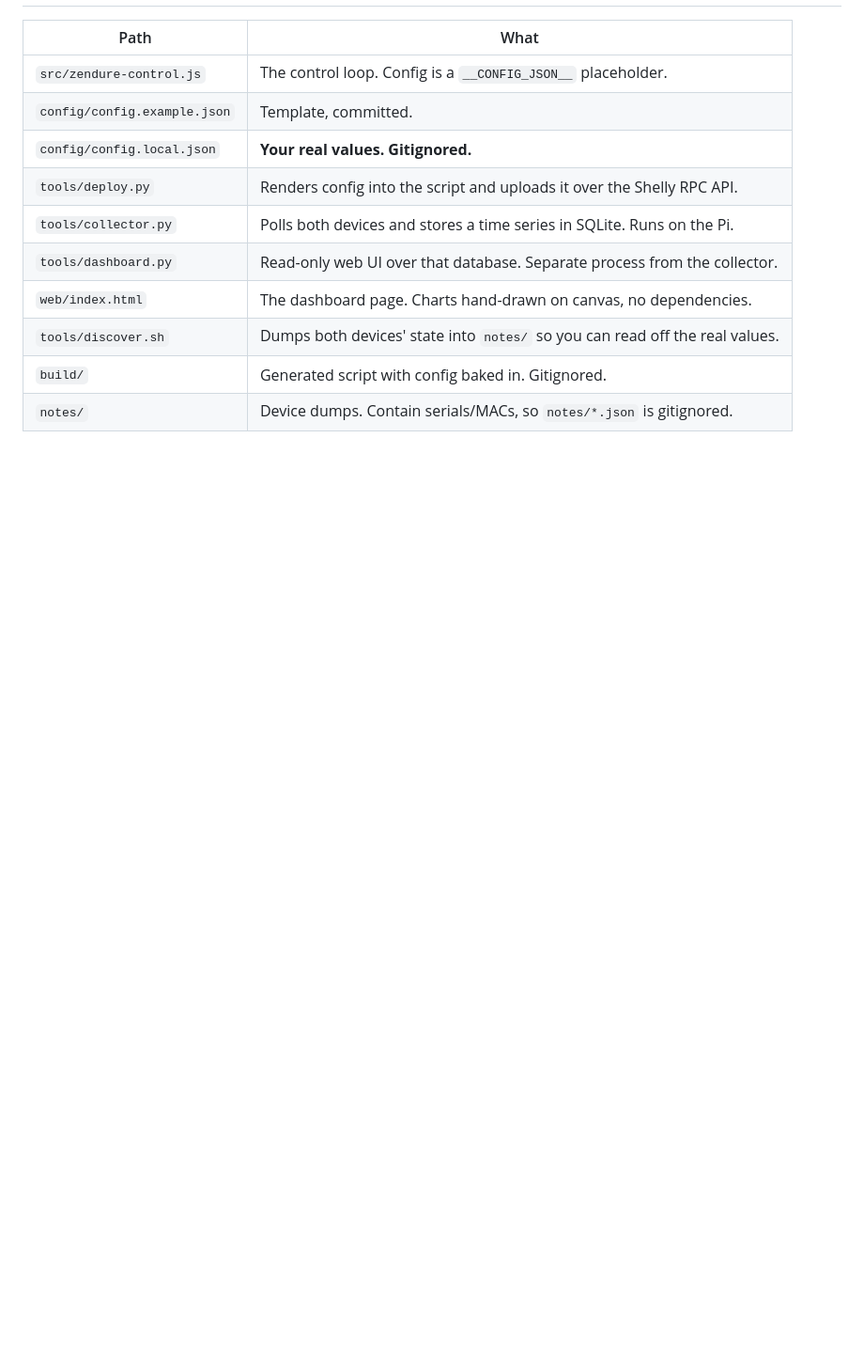
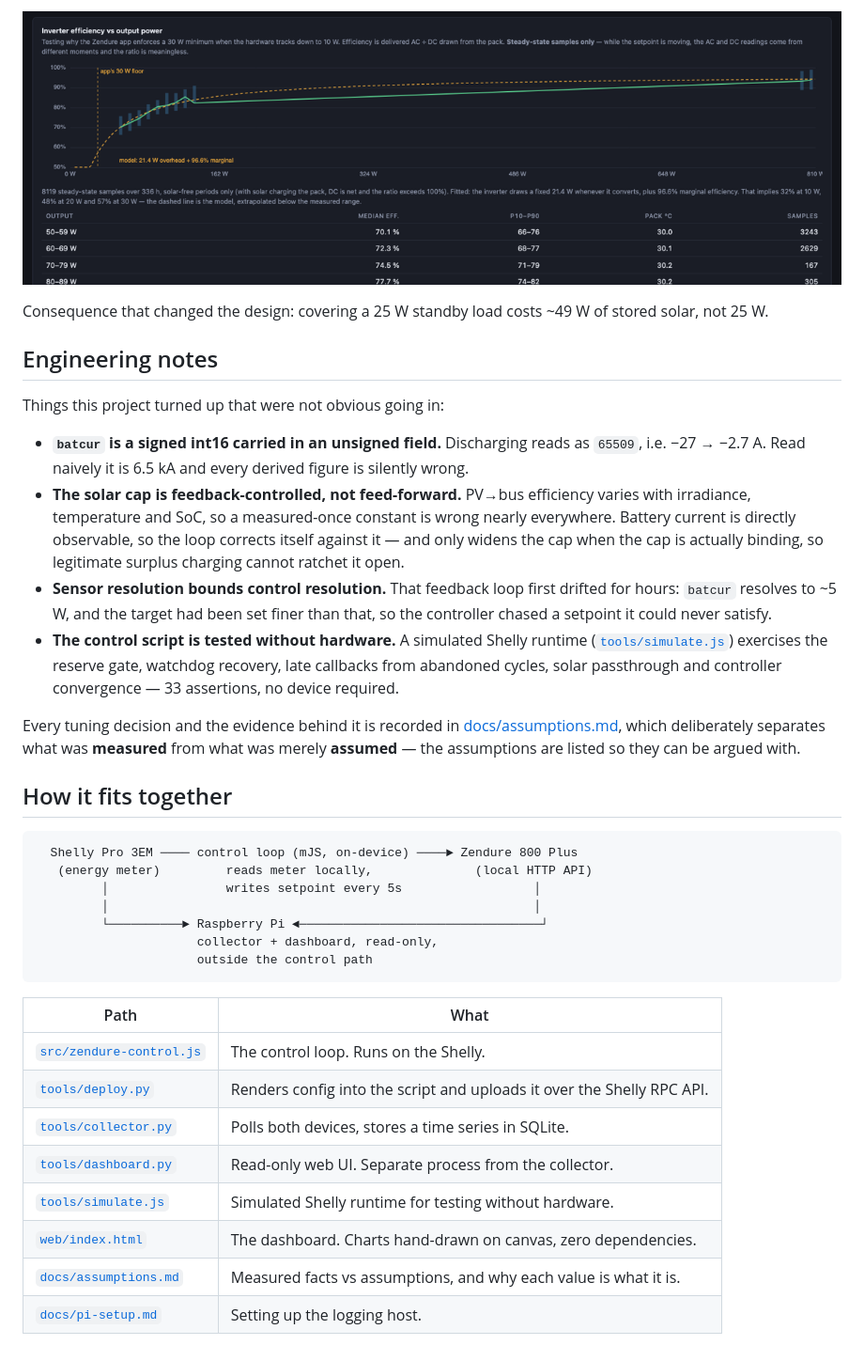
Before and after one commit to domo-sapiens/zendure-shelly-lightweight-automation, a Markdown page: README.md, the part around one of its changes. Shown at 94% size. Drawn GitHub-style; pictures changed too: docs/screenshots/inverter-efficiency.png (added); blank space fills up the shorter version.

````diff
--- a/README.md
+++ b/README.md
@@ -20,14 +64,54 @@ Every `intervalMs`, the script on the Shelly:
+![Measured inverter efficiency against output power, with the fitted loss model
+extrapolated below the measured range](docs/screenshots/inverter-efficiency.png)
+
+Consequence that changed the design: covering a 25 W standby load costs ~49 W of
+stored solar, not 25 W.
+
+## Engineering notes
+
+Things this project turned up that were not obvious going in:
+
+- **`batcur` is a signed int16 carried in an unsigned field.** Discharging reads
+  as `65509`, i.e. −27 → −2.7 A. Read naively it is 6.5 kA and every derived
+  figure is silently wrong.
+- **The solar cap is feedback-controlled, not feed-forward.** PV→bus efficiency
+  varies with irradiance, temperature and SoC, so a measured-once constant is
+  wrong nearly everywhere. Battery current is directly observable, so the loop
+  corrects itself against it — and only widens the cap when the cap is actually
+  binding, so legitimate surplus charging cannot ratchet it open.
+- **Sensor resolution bounds control resolution.** That feedback loop first
+  drifted for hours: `batcur` resolves to ~5 W, and the target had been set
+  finer than that, so the controller chased a setpoint it could never satisfy.
+- **The control script is tested without hardware.** A simulated Shelly runtime
+  ([`tools/simulate.js`](tools/simulate.js)) exercises the reserve gate,
+  watchdog recovery, late callbacks from abandoned cycles, solar passthrough and
+  controller convergence — 33 assertions, no device required.
+
+Every tuning decision and the evidence behind it is recorded in
+[docs/assumptions.md](docs/assumptions.md), which deliberately separates what
+was **measured** from what was merely **assumed** — the assumptions are listed
+so they can be argued with.
+
+## How it fits together
+
+```
+  Shelly Pro 3EM ──── control loop (mJS, on-device) ────► Zendure 800 Plus
+   (energy meter)         reads meter locally,              (local HTTP API)
+         │                writes setpoint every 5s                  │
+         │                                                          │
+         └──────────► Raspberry Pi ◄─────────────────────────────────┘
+                      collector + dashboard, read-only,
+                      outside the control path
+```
 
 | Path | What |
 | --- | --- |
-| `src/zendure-control.js` | The control loop. Config is a `__CONFIG_JSON__` placeholder. |
-| `config/config.example.json` | Template, committed. |
-| `config/config.local.json` | **Your real values. Gitignored.** |
-| `tools/deploy.py` | Renders config into the script and uploads it over the Shelly RPC API. |
-| `tools/collector.py` | Polls both devices and stores a time series in SQLite. Runs on the Pi. |
-| `tools/dashboard.py` | Read-only web UI over that database. Separate process from the collector. |
-| `web/index.html` | The dashboard page. Charts hand-drawn on canvas, no dependencies. |
-| `tools/discover.sh` | Dumps both devices' state into `notes/` so you can read off the real values. |
-| `build/` | Generated script with config baked in. Gitignored. |
-| `notes/` | Device dumps. Contain serials/MACs, so `notes/*.json` is gitignored. |
+| [`src/zendure-control.js`](src/zendure-control.js) | The control loop. Runs on the Shelly. |
+| [`tools/deploy.py`](tools/deploy.py) | Renders config into the script and uploads it over the Shelly RPC API. |
+| [`tools/collector.py`](tools/collector.py) | Polls both devices, stores a time series in SQLite. |
+| [`tools/dashboard.py`](tools/dashboard.py) | Read-only web UI. Separate process from the collector. |
+| [`tools/simulate.js`](tools/simulate.js) | Simulated Shelly runtime for testing without hardware. |
+| [`web/index.html`](web/index.html) | The dashboard. Charts hand-drawn on canvas, zero dependencies. |
+| [`docs/assumptions.md`](docs/assumptions.md) | Measured facts vs assumptions, and why each value is what it is. |
+| [`docs/pi-setup.md`](docs/pi-setup.md) | Setting up the logging host. |
 
````
Also changed, not shown: other parts of README.md (+75 -22 lines), docs/screenshots/README.md (added, +22 -0 lines), docs/screenshots/charts.png (added), docs/screenshots/dashboard-overview.png (added), docs/screenshots/energy-flow.png (added), docs/screenshots/mobile.png (added), 1 other file.
